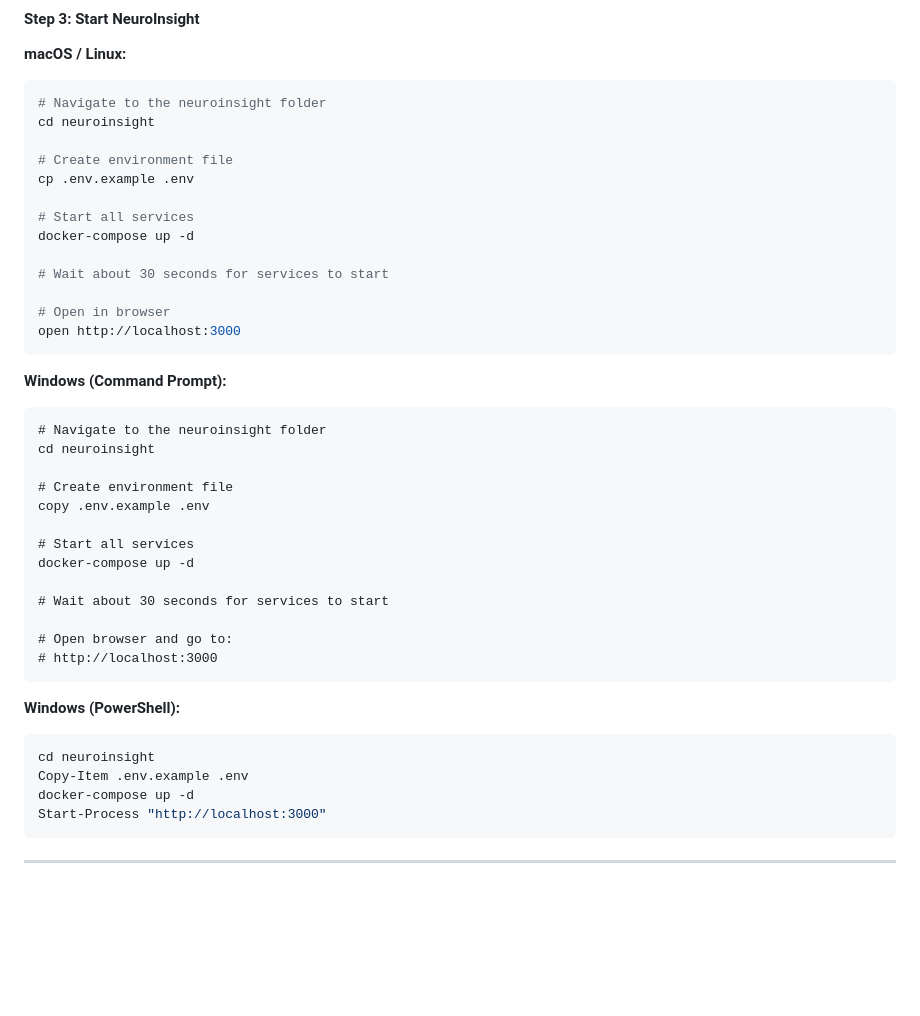
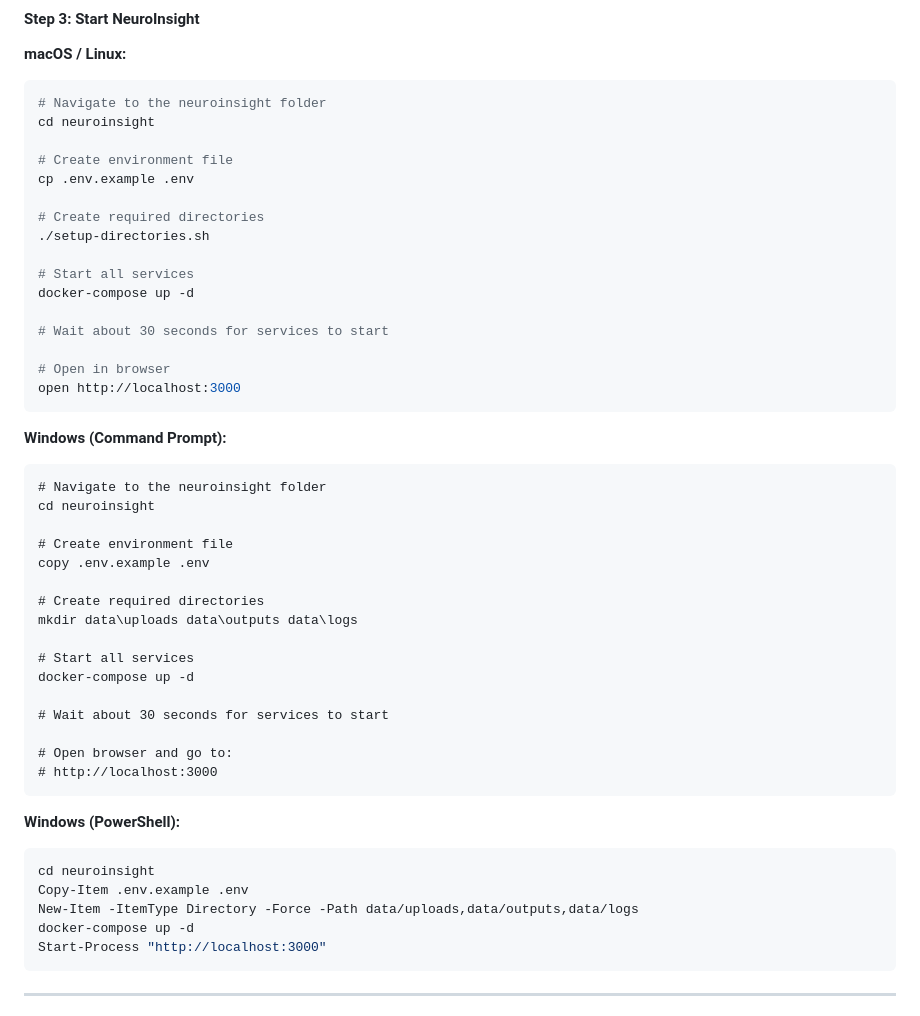
Before and after one commit to phindagijimana/neuroinsight, a Markdown page: README.md, the part around the change. Rendered like a GitHub page; blank space fills up the shorter version.

Commit message:
Update installation instructions to create data directories
- Add setup-directories.sh step for macOS/Linux
- Add mkdir commands for Windows
- This prevents upload failures due to missing directories

````diff
--- a/README.md
+++ b/README.md
@@ -78,6 +78,9 @@ cd neuroinsight
 # Create environment file
 cp .env.example .env
 
+# Create required directories
+./setup-directories.sh
+
 # Start all services
 docker-compose up -d
 
@@ -95,6 +98,9 @@ cd neuroinsight
 # Create environment file
 copy .env.example .env
 
+# Create required directories
+mkdir data\uploads data\outputs data\logs
+
 # Start all services
 docker-compose up -d
 
@@ -108,6 +114,7 @@ docker-compose up -d
 ```powershell
 cd neuroinsight
 Copy-Item .env.example .env
+New-Item -ItemType Directory -Force -Path data/uploads,data/outputs,data/logs
 docker-compose up -d
 Start-Process "http://localhost:3000"
 ```
````
